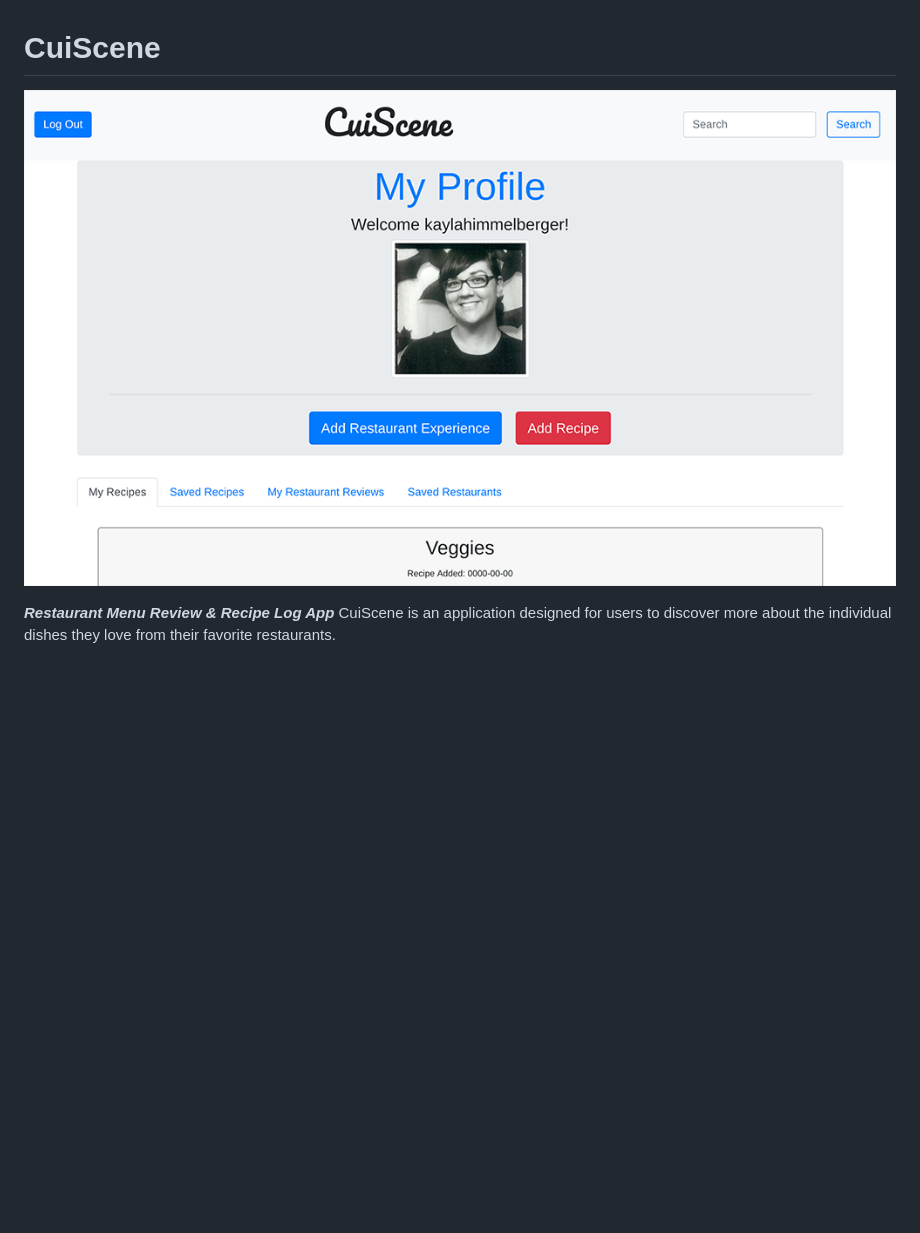
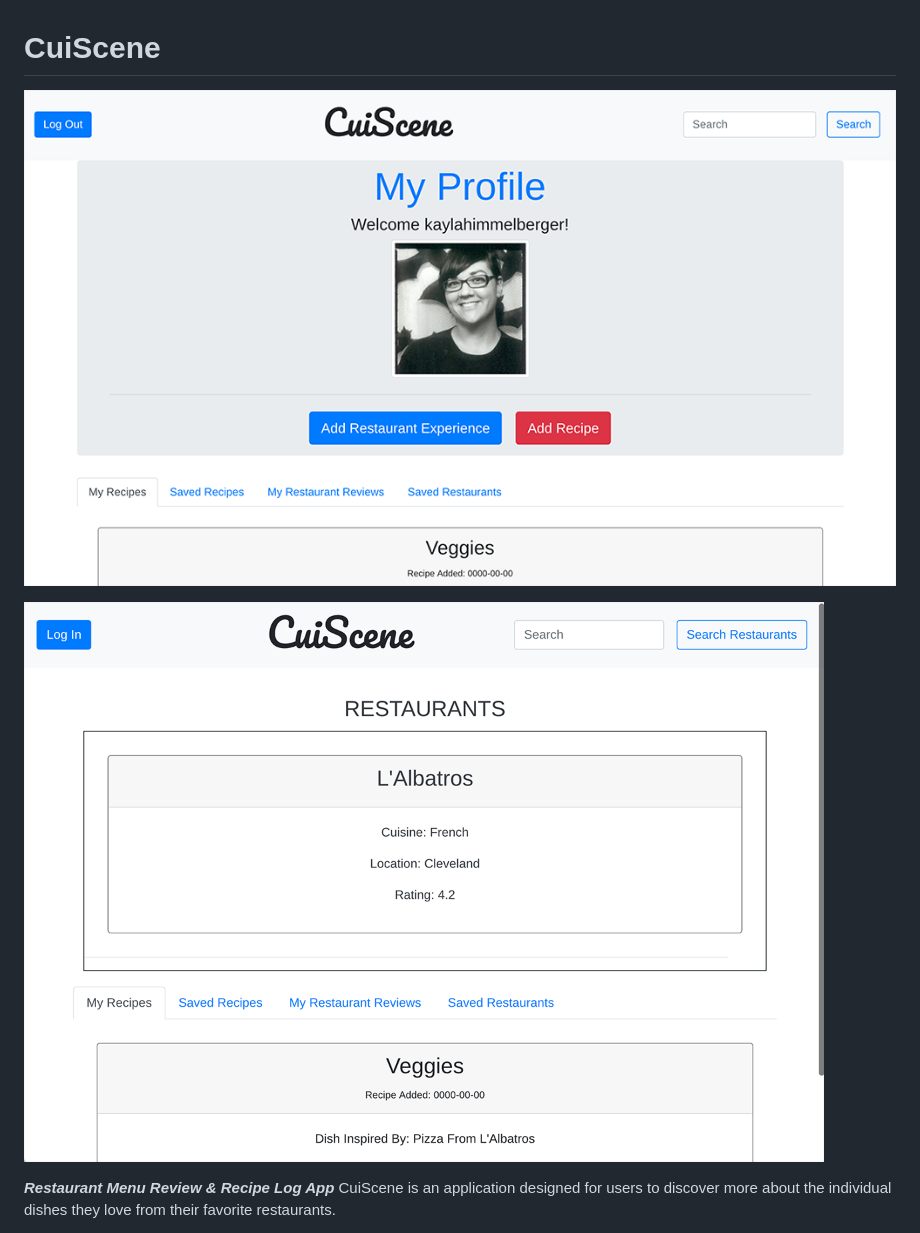
Before and after one commit to CuiScene/cuiscene, a Markdown page: README.md, the part around the change. Rendered like a GitHub page; pictures changed too: assets/images/restaurant-screenshot.png (added); blank space fills up the shorter version.

Commit message:
updated readme with restaurant search image.

```diff
--- a/README.md
+++ b/README.md
@@ -1,5 +1,7 @@
 # CuiScene
-![CuisScene App](https://github.com/CuiScene/cuiscene/blob/readme/assets/images/login-screenshot.png "CuiScene App Login Page")
+![CuiScene App - Dashboard Image](https://github.com/CuiScene/cuiscene/blob/readme/assets/images/login-screenshot.png "CuiScene App Login Page")
+
+![CuiScene App - Restaurant Search Results Page](https://github.com/CuiScene/cuiscene/blob/readme/assets/images/restaurant-screenshot.png "CuiScene App Restaurant Search Results Page")
 
 
 ***Restaurant Menu Review & Recipe Log App***
```
